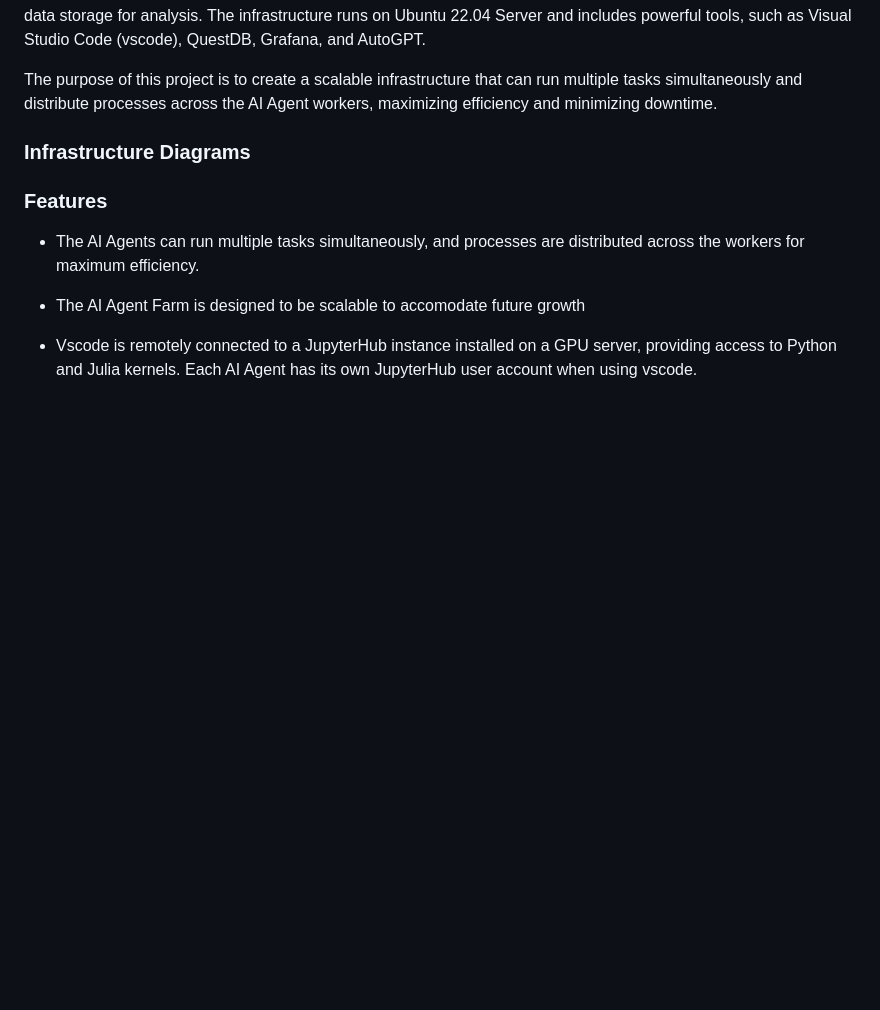
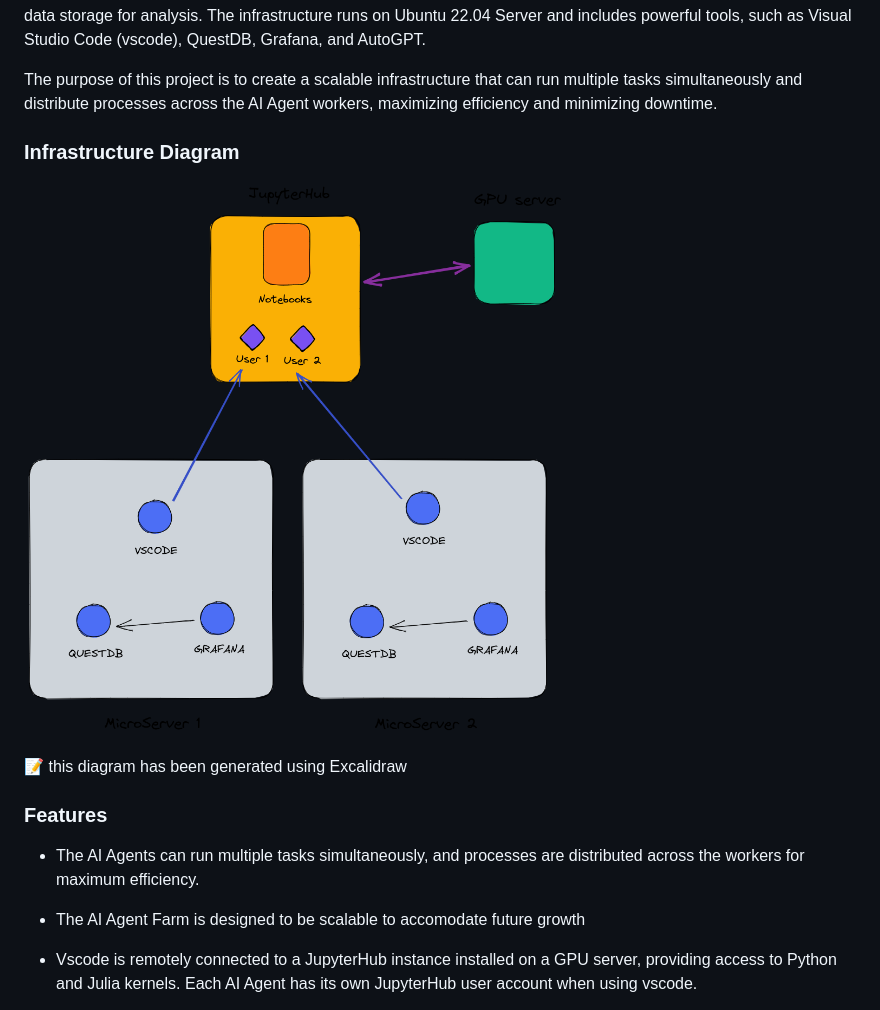
Before and after one commit to quantiota/AI-Agent-Farm, a Markdown page: README.md, the part around the change. GitHub-like rendering; pictures changed too: infrastructure-diagram.png (added); blank space fills up the shorter version.

Commit message:
:memo: - Infrastructure diagram added.

```diff
--- a/README.md
+++ b/README.md
@@ -7,9 +7,11 @@ This repository documents the creation and maintenance of an AI Agent Farm infra
 The purpose of this project is to create a scalable infrastructure that can run multiple tasks simultaneously and distribute processes across the AI Agent workers, maximizing efficiency and minimizing downtime.
 
 
-### Infrastructure Diagrams
+### Infrastructure Diagram
 
+![infrastructure diagram](./infrastructure-diagram.png)
 
+:pencil: this diagram has been generated using Excalidraw
 
 ### Features
 - The AI Agents can run multiple tasks simultaneously, and processes are distributed across the workers for maximum efficiency.
```
Also changed, not shown: 1 other file.
